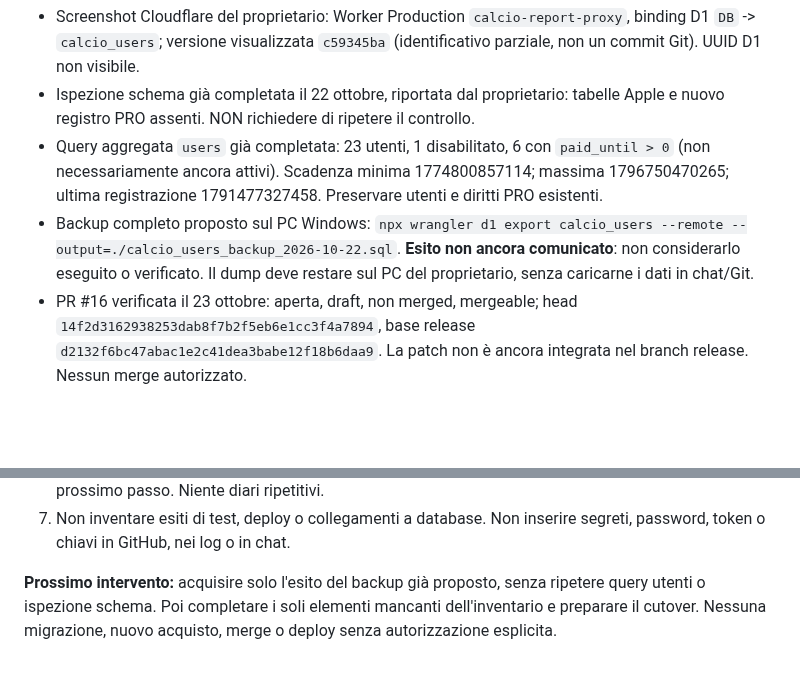
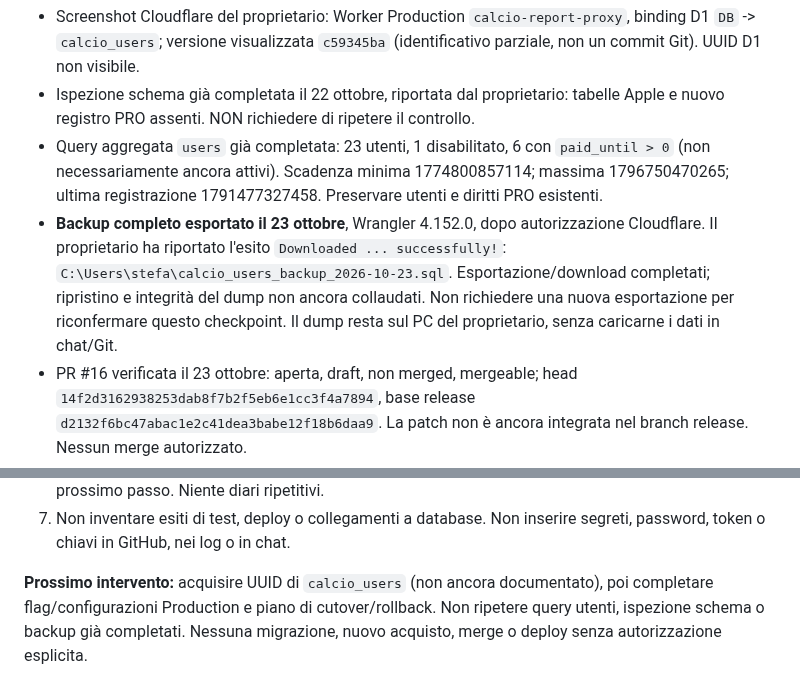
Before and after one commit to CiccioGamer00/calcio_report, a Markdown page: PROJECT_STATUS.md, 2 parts joined by grey strips. Drawn GitHub-style; blank space fills up the shorter version.

Commit message:
docs: record successful production D1 backup export

```diff
--- a/PROJECT_STATUS.md
+++ b/PROJECT_STATUS.md
@@ -54,10 +54,12 @@ Nessuna pubblicazione, migrazione su database live o invio ad App Review senza a
   6 con `paid_until > 0` (non necessariamente ancora attivi).
   Scadenza minima 1774800857114; massima 1796750470265;
   ultima registrazione 1791477327458. Preservare utenti e diritti PRO esistenti.
-- Backup completo proposto sul PC Windows:
-  `npx wrangler d1 export calcio_users --remote --output=./calcio_users_backup_2026-10-22.sql`.
-  **Esito non ancora comunicato**: non considerarlo eseguito o verificato.
-  Il dump deve restare sul PC del proprietario, senza caricarne i dati in chat/Git.
+- **Backup completo esportato il 23 ottobre**, Wrangler 4.152.0, dopo autorizzazione
+  Cloudflare. Il proprietario ha riportato l'esito `Downloaded ... successfully!`:
+  `C:\Users\stefa\calcio_users_backup_2026-10-23.sql`.
+  Esportazione/download completati; ripristino e integrità del dump non ancora collaudati.
+  Non richiedere una nuova esportazione per riconfermare questo checkpoint.
+  Il dump resta sul PC del proprietario, senza caricarne i dati in chat/Git.
 - PR #16 verificata il 23 ottobre: aperta, draft, non merged, mergeable;
   head `14f2d3162938253dab8f7b2f5eb6e1cc3f4a7894`,
   base release `d2132f6bc47abac1e2c41dea3babe12f18b6daa9`.
@@ -109,7 +111,7 @@ Nessuna pubblicazione, migrazione su database live o invio ad App Review senza a
 7. Non inventare esiti di test, deploy o collegamenti a database. Non inserire
    segreti, password, token o chiavi in GitHub, nei log o in chat.
 
-**Prossimo intervento:** acquisire solo l'esito del backup già proposto, senza
-ripetere query utenti o ispezione schema. Poi completare i soli elementi mancanti
-dell'inventario e preparare il cutover. Nessuna migrazione, nuovo acquisto,
+**Prossimo intervento:** acquisire UUID di `calcio_users` (non ancora documentato),
+poi completare flag/configurazioni Production e piano di cutover/rollback.
+Non ripetere query utenti, ispezione schema o backup già completati. Nessuna migrazione, nuovo acquisto,
 merge o deploy senza autorizzazione esplicita.
```
